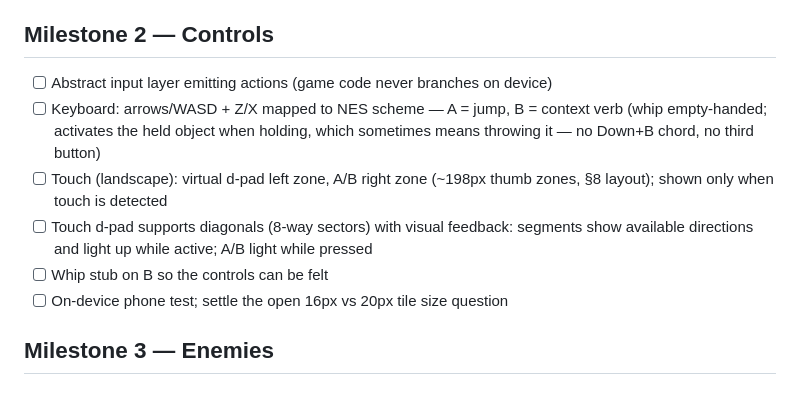
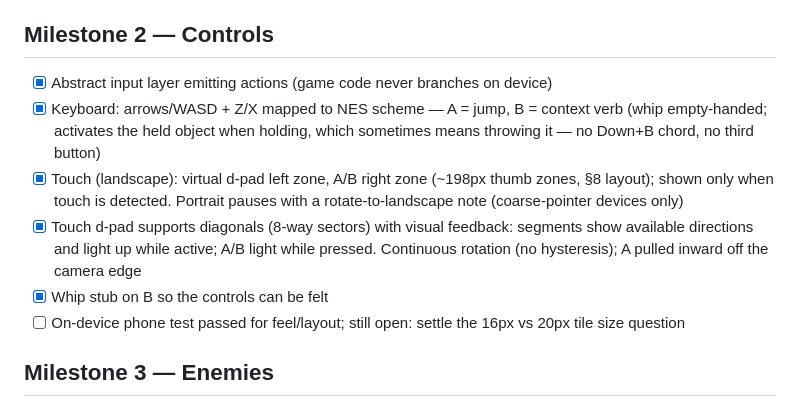
Before and after one commit to EricTams/CursedTomb, a Markdown page: todo.md, the part around the change. Rendered like a GitHub page.

Commit message:
Check off Milestone 2 control items after successful device test
Co-authored-by: Cursor <cursoragent@cursor.com>

```diff
--- a/todo.md
+++ b/todo.md
@@ -45,16 +45,19 @@ at the appropriate milestone. Full design rationale lives in
 
 ## Milestone 2 — Controls
 
-- [ ] Abstract input layer emitting actions (game code never branches on device)
-- [ ] Keyboard: arrows/WASD + Z/X mapped to NES scheme — A = jump, B = context verb
+- [x] Abstract input layer emitting actions (game code never branches on device)
+- [x] Keyboard: arrows/WASD + Z/X mapped to NES scheme — A = jump, B = context verb
       (whip empty-handed; activates the held object when holding, which sometimes
       means throwing it — no Down+B chord, no third button)
-- [ ] Touch (landscape): virtual d-pad left zone, A/B right zone (~198px thumb zones,
-      §8 layout); shown only when touch is detected
-- [ ] Touch d-pad supports diagonals (8-way sectors) with visual feedback: segments
-      show available directions and light up while active; A/B light while pressed
-- [ ] Whip stub on B so the controls can be felt
-- [ ] On-device phone test; settle the open 16px vs 20px tile size question
+- [x] Touch (landscape): virtual d-pad left zone, A/B right zone (~198px thumb zones,
+      §8 layout); shown only when touch is detected. Portrait pauses with a
+      rotate-to-landscape note (coarse-pointer devices only)
+- [x] Touch d-pad supports diagonals (8-way sectors) with visual feedback: segments
+      show available directions and light up while active; A/B light while pressed.
+      Continuous rotation (no hysteresis); A pulled inward off the camera edge
+- [x] Whip stub on B so the controls can be felt
+- [ ] On-device phone test passed for feel/layout; still open: settle the
+      16px vs 20px tile size question
 
 ## Milestone 3 — Enemies
 
```
